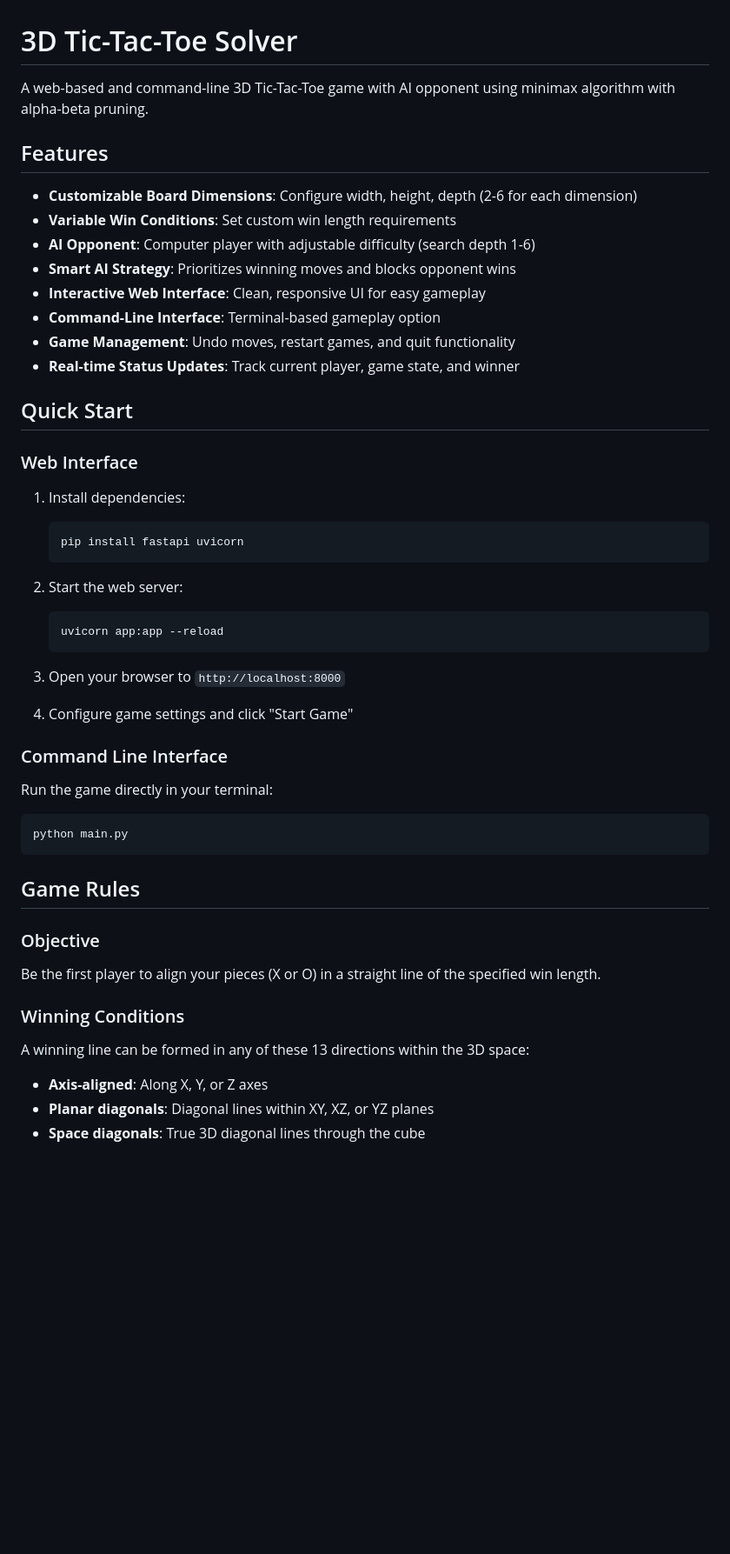
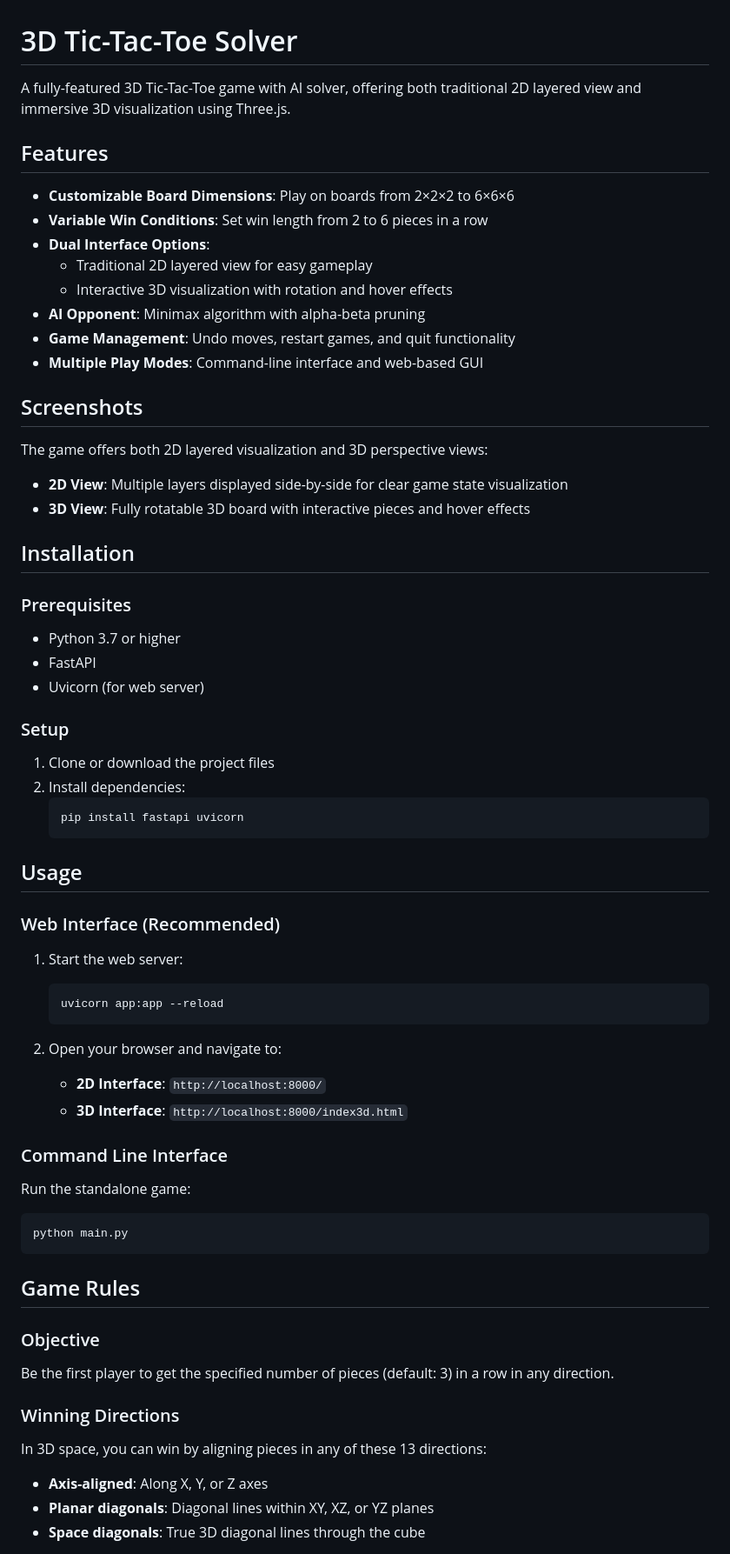
Before and after one commit to Shak2000/ThreeDTicTacToeSolver, a Markdown page: README.md, the part around the change printed below. Shown: that part at 87% size. Rendered like a GitHub page; blank space fills up the shorter version.

````diff
--- a/README.md
+++ b/README.md
@@ -1,39 +1,56 @@
 # 3D Tic-Tac-Toe Solver
 
-A web-based and command-line 3D Tic-Tac-Toe game with AI opponent using minimax algorithm with alpha-beta pruning.
+A fully-featured 3D Tic-Tac-Toe game with AI solver, offering both traditional 2D layered view and immersive 3D visualization using Three.js.
 
 ## Features
 
-- **Customizable Board Dimensions**: Configure width, height, depth (2-6 for each dimension)
-- **Variable Win Conditions**: Set custom win length requirements
-- **AI Opponent**: Computer player with adjustable difficulty (search depth 1-6)
-- **Smart AI Strategy**: Prioritizes winning moves and blocks opponent wins
-- **Interactive Web Interface**: Clean, responsive UI for easy gameplay
-- **Command-Line Interface**: Terminal-based gameplay option
+- **Customizable Board Dimensions**: Play on boards from 2×2×2 to 6×6×6
+- **Variable Win Conditions**: Set win length from 2 to 6 pieces in a row
+- **Dual Interface Options**:
+  - Traditional 2D layered view for easy gameplay
+  - Interactive 3D visualization with rotation and hover effects
+- **AI Opponent**: Minimax algorithm with alpha-beta pruning
 - **Game Management**: Undo moves, restart games, and quit functionality
-- **Real-time Status Updates**: Track current player, game state, and winner
+- **Multiple Play Modes**: Command-line interface and web-based GUI
 
-## Quick Start
+## Screenshots
 
-### Web Interface
+The game offers both 2D layered visualization and 3D perspective views:
+- **2D View**: Multiple layers displayed side-by-side for clear game state visualization
+- **3D View**: Fully rotatable 3D board with interactive pieces and hover effects
 
-1. Install dependencies:
+## Installation
+
+### Prerequisites
+
+- Python 3.7 or higher
+- FastAPI
+- Uvicorn (for web server)
+
+### Setup
+
+1. Clone or download the project files
+2. Install dependencies:
    ```bash
    pip install fastapi uvicorn
    ```
 
-2. Start the web server:
+## Usage
+
+### Web Interface (Recommended)
+
+1. Start the web server:
    ```bash
    uvicorn app:app --reload
    ```
 
-3. Open your browser to `http://localhost:8000`
-
-4. Configure game settings and click "Start Game"
+2. Open your browser and navigate to:
+   - **2D Interface**: `http://localhost:8000/`
+   - **3D Interface**: `http://localhost:8000/index3d.html`
 
 ### Command Line Interface
 
-Run the game directly in your terminal:
+Run the standalone game:
 ```bash
 python main.py
 ```
@@ -41,10 +58,10 @@ python main.py
 ## Game Rules
 
 ### Objective
-Be the first player to align your pieces (X or O) in a straight line of the specified win length.
+Be the first player to get the specified number of pieces (default: 3) in a row in any direction.
 
-### Winning Conditions
-A winning line can be formed in any of these 13 directions within the 3D space:
+### Winning Directions
+In 3D space, you can win by aligning pieces in any of these 13 directions:
 - **Axis-aligned**: Along X, Y, or Z axes
 - **Planar diagonals**: Diagonal lines within XY, XZ, or YZ planes
 - **Space diagonals**: True 3D diagonal lines through the cube
````
Also changed, not shown: other parts of README.md (+74 -116 lines).
